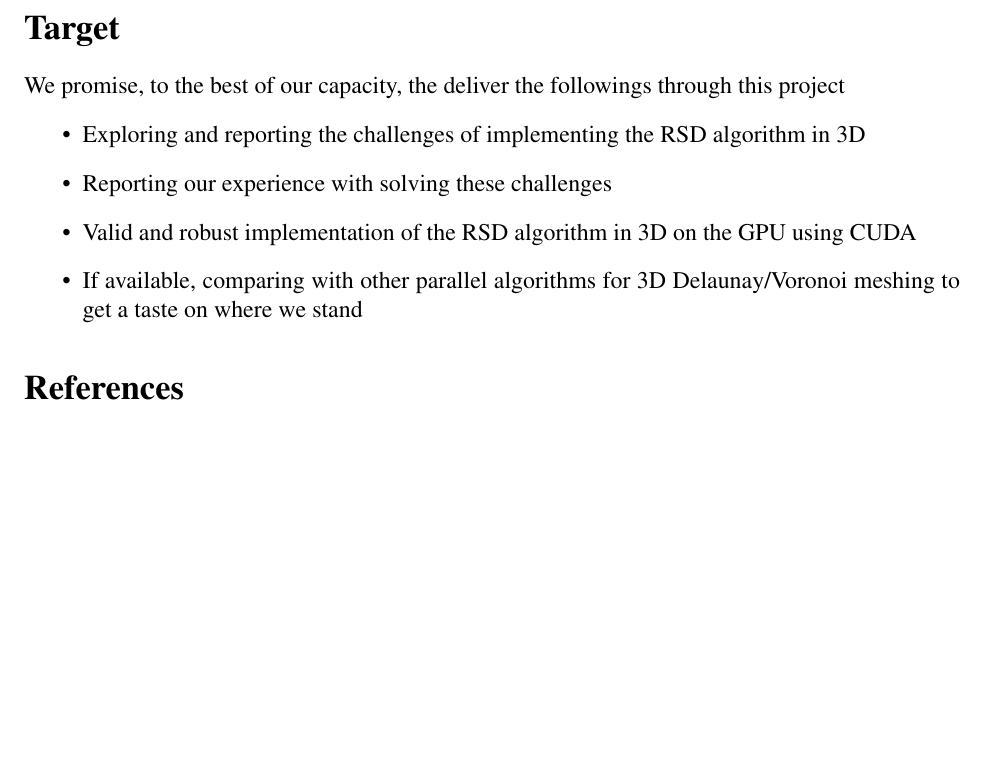
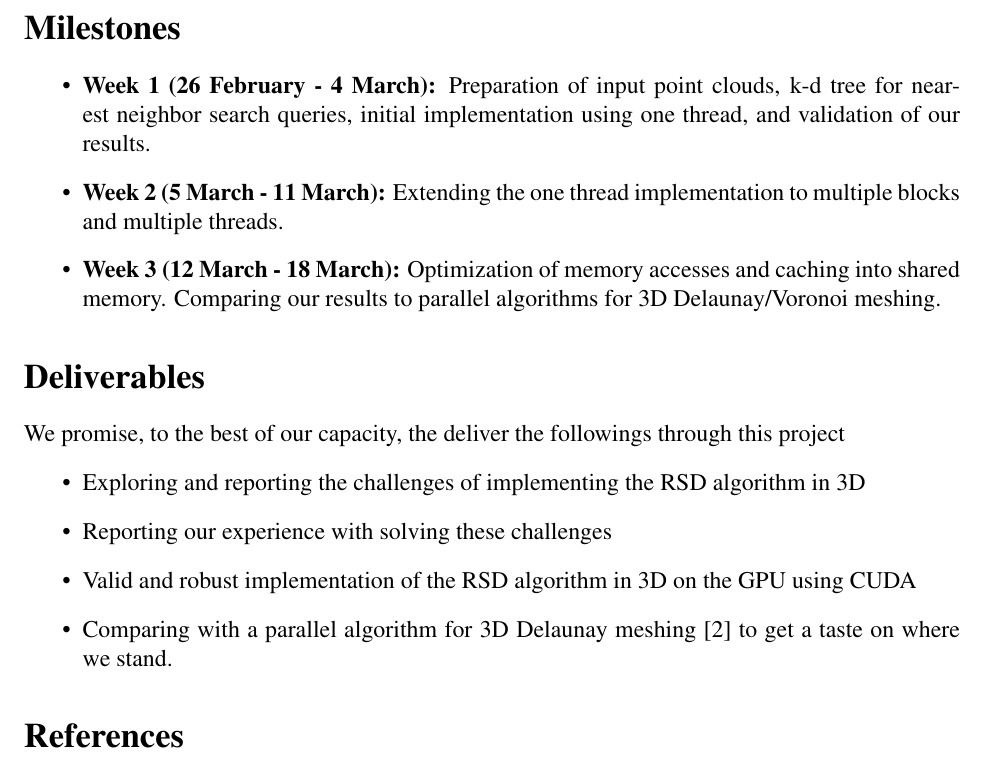
Before and after one commit to Ahdhn/EEC289Q, a LaTeX document (Project/proposal/proposal.tex): part of page 2 of 2 before the commit and part of page 2 of 3 after it, cut at the place of the change, the shorter picture padded with empty space. Compiled offline with pdfLaTeX.

Commit message:
deliverables

```diff
--- a/Project/proposal/proposal.tex
+++ b/Project/proposal/proposal.tex
@@ -59,15 +59,23 @@ There has been a decent amount of work devoted to parallelize the computation DT
 
 
 
+\section*{Milestones}
+\begin{itemize}
+\item \textbf{Week 1 (26 February - 4 March):} Preparation of input point clouds, k-d tree for nearest neighbor search queries, initial implementation using one thread, and validation of our results.
+\item \textbf{Week 2 (5 March - 11 March):}  Extending the one thread implementation to multiple blocks and multiple threads.
+\item \textbf{Week 3 (12 March - 18 March):} Optimization of memory accesses and caching into shared memory. Comparing our results to parallel algorithms for 3D Delaunay/Voronoi meshing.
 
-\section*{Target}
+\end{itemize}
+
+\section*{Deliverables}
 We promise, to the best of our capacity, the deliver the followings through this project
 \begin{itemize}
 \item Exploring and reporting the challenges of implementing the RSD algorithm in 3D
 \item Reporting our experience with solving these challenges
 \item Valid and robust implementation of the RSD algorithm in 3D on the GPU using CUDA
-\item If available, comparing with other parallel algorithms for 3D Delaunay/Voronoi meshing to get a taste on where we stand
+\item Comparing with a parallel algorithm for 3D Delaunay meshing~\citep{cao2014gpu} to get a taste on where we stand.
 \end{itemize}
+
 
 
 \bibliography{mybib}
```
Also changed, not shown: Project/proposal/mybib.bib (+9 -0 lines), Project/references/Adaptive parallel Delaunay triangulation construction with dynamic pruned binary tree model in Cloud.pdf (added).
